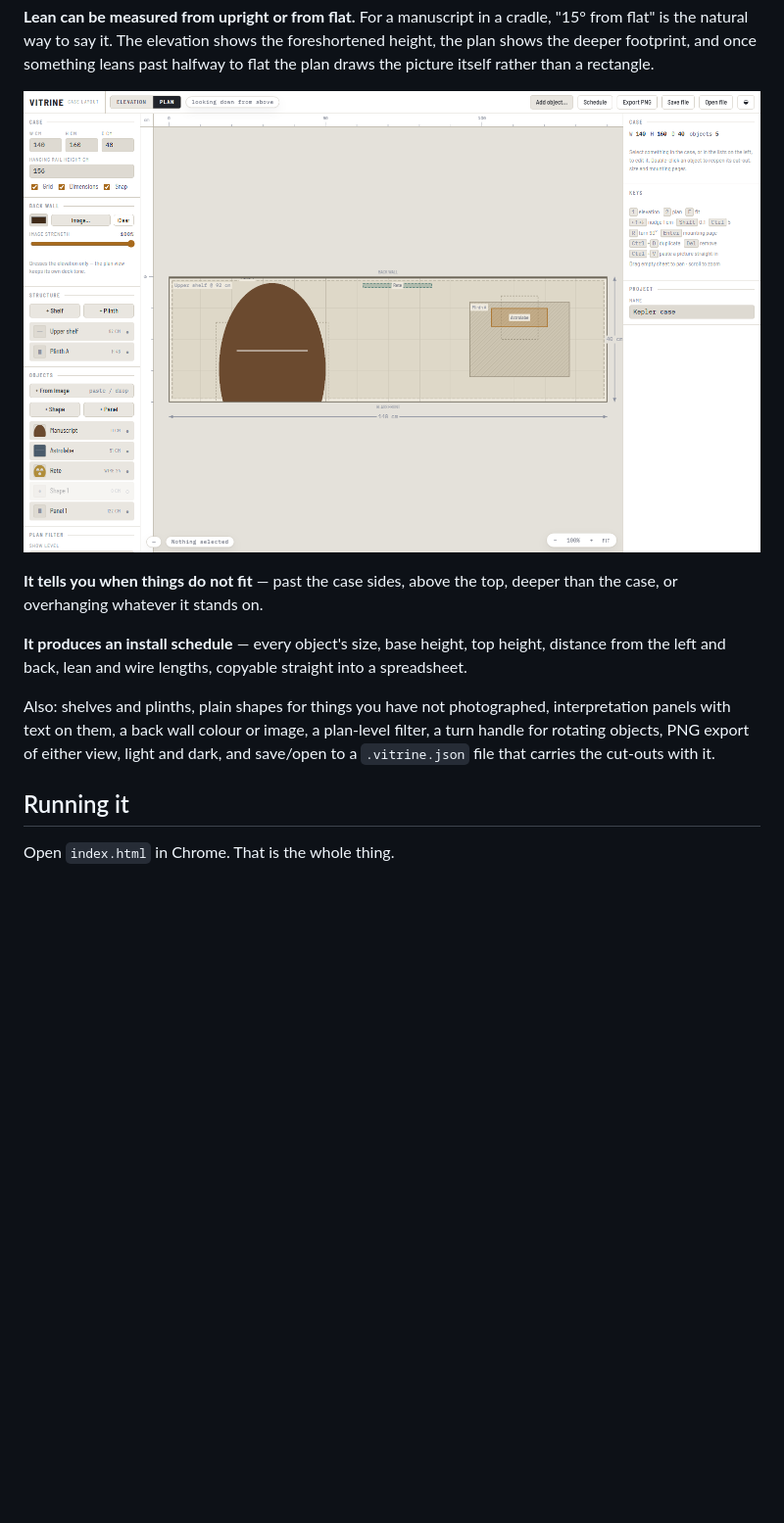
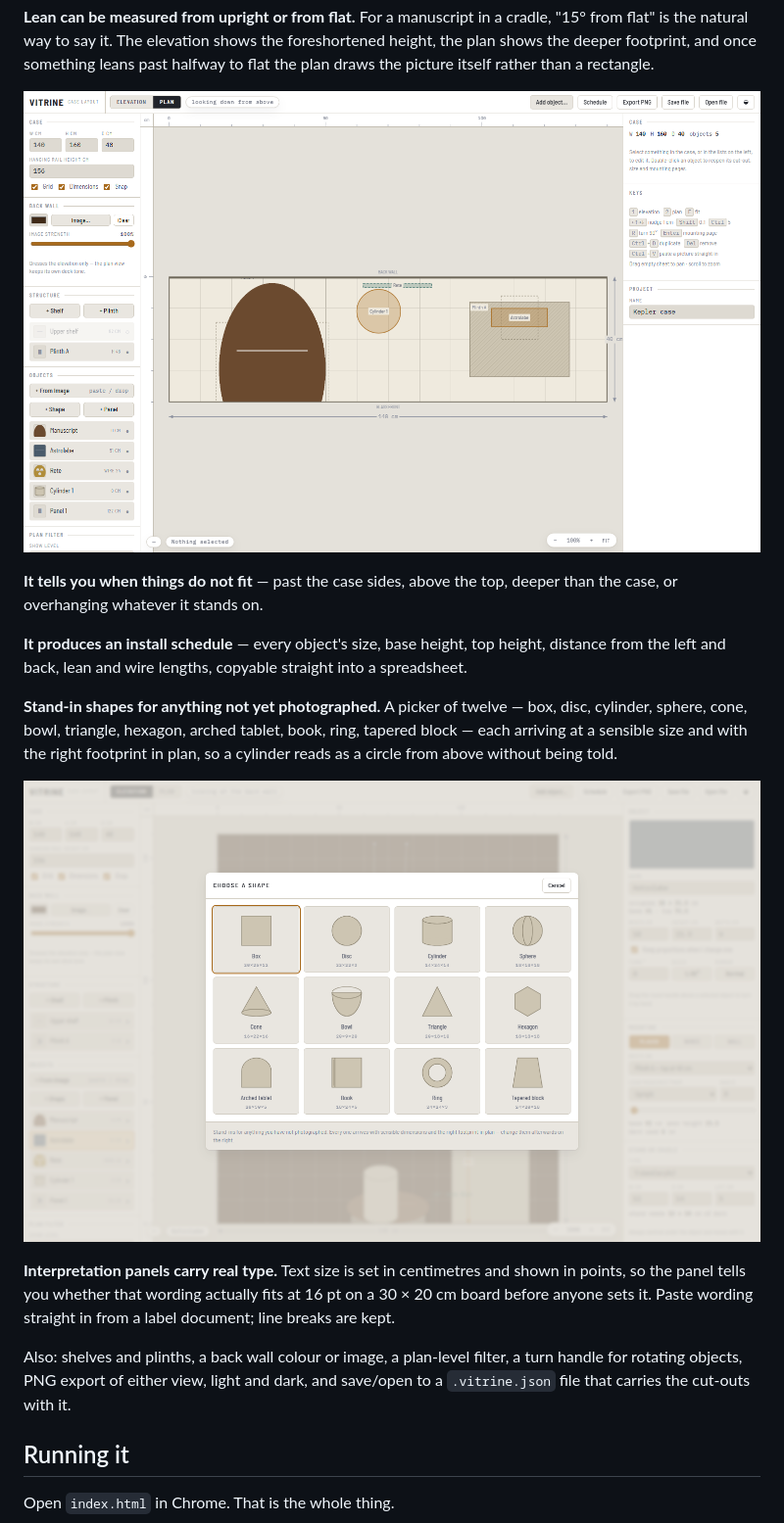
Before and after one commit to shawetaylorec/vitrine, a Markdown page: README.md, the part around the change. Shown: that part at 98% size. Drawn GitHub-style; pictures changed too: docs/images/shapes.png (added), docs/images/shotplan.png; blank space fills up the shorter version.

```diff
--- a/README.md
+++ b/README.md
@@ -59,10 +59,21 @@ than the case, or overhanging whatever it stands on.
 distance from the left and back, lean and wire lengths, copyable straight into a
 spreadsheet.
 
-Also: shelves and plinths, plain shapes for things you have not photographed,
-interpretation panels with text on them, a back wall colour or image, a plan-level
-filter, a turn handle for rotating objects, PNG export of either view, light and dark,
-and save/open to a `.vitrine.json` file that carries the cut-outs with it.
+**Stand-in shapes for anything not yet photographed.** A picker of twelve — box, disc,
+cylinder, sphere, cone, bowl, triangle, hexagon, arched tablet, book, ring, tapered
+block — each arriving at a sensible size and with the right footprint in plan, so a
+cylinder reads as a circle from above without being told.
+
+![The shape picker](docs/images/shapes.png)
+
+**Interpretation panels carry real type.** Text size is set in centimetres and shown in
+points, so the panel tells you whether that wording actually fits at 16 pt on a
+30 × 20 cm board before anyone sets it. Paste wording straight in from a label document;
+line breaks are kept.
+
+Also: shelves and plinths, a back wall colour or image, a plan-level filter, a turn
+handle for rotating objects, PNG export of either view, light and dark, and save/open to
+a `.vitrine.json` file that carries the cut-outs with it.
 
 ## Running it
 
```
Also changed, not shown: docs/DEVELOPING.md (+23 -2 lines), docs/GUIDE.md (+27 -2 lines), docs/images/shot.png, 6 other files.
